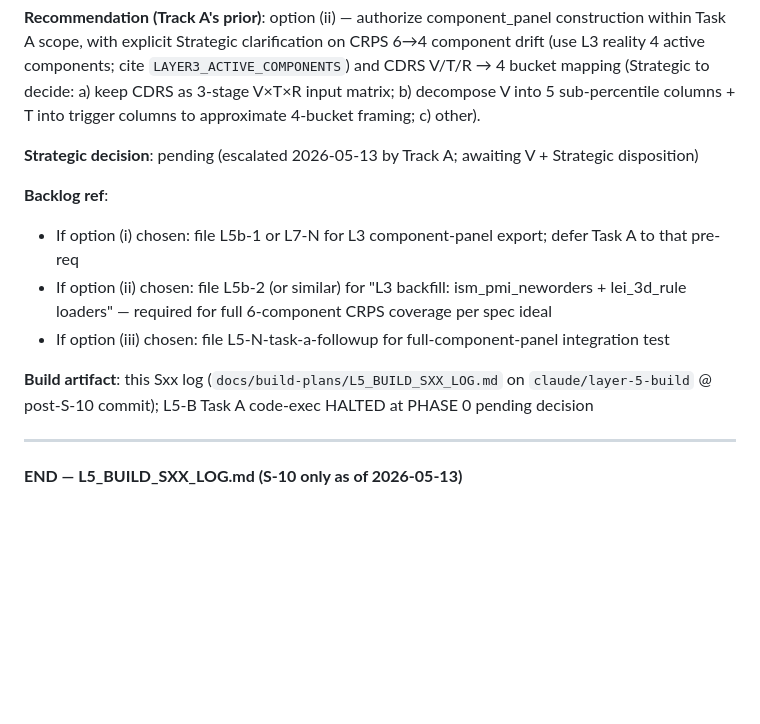
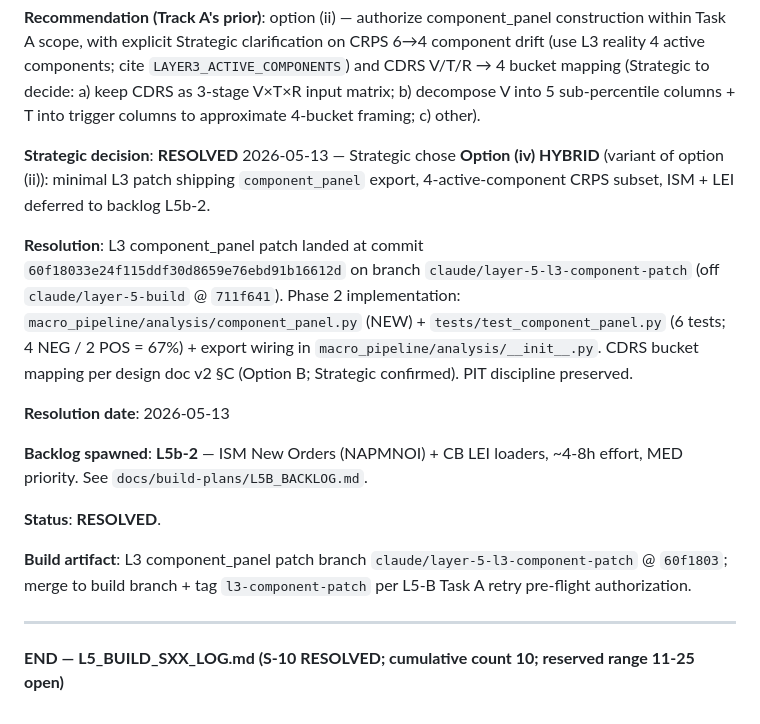
Before and after one commit to mvfoundation01/macro-pipeline, a Markdown page: docs/build-plans/L5_BUILD_SXX_LOG.md, the part around the change. Rendered like a GitHub page; blank space fills up the shorter version.

```diff
--- a/docs/build-plans/L5_BUILD_SXX_LOG.md
+++ b/docs/build-plans/L5_BUILD_SXX_LOG.md
@@ -33,15 +33,18 @@ Three options per prompt PHASE 0 decision tree CASE C (verbatim):
 
 **Recommendation (Track A's prior)**: option (ii) — authorize component_panel construction within Task A scope, with explicit Strategic clarification on CRPS 6→4 component drift (use L3 reality 4 active components; cite `LAYER3_ACTIVE_COMPONENTS`) and CDRS V/T/R → 4 bucket mapping (Strategic to decide: a) keep CDRS as 3-stage V×T×R input matrix; b) decompose V into 5 sub-percentile columns + T into trigger columns to approximate 4-bucket framing; c) other).
 
-**Strategic decision**: pending (escalated 2026-05-13 by Track A; awaiting V + Strategic disposition)
+**Strategic decision**: **RESOLVED** 2026-05-13 — Strategic chose **Option (iv) HYBRID** (variant of option (ii)): minimal L3 patch shipping `component_panel` export, 4-active-component CRPS subset, ISM + LEI deferred to backlog L5b-2.
 
-**Backlog ref**:
-- If option (i) chosen: file L5b-1 or L7-N for L3 component-panel export; defer Task A to that pre-req
-- If option (ii) chosen: file L5b-2 (or similar) for "L3 backfill: ism_pmi_neworders + lei_3d_rule loaders" — required for full 6-component CRPS coverage per spec ideal
-- If option (iii) chosen: file L5-N-task-a-followup for full-component-panel integration test
+**Resolution**: L3 component_panel patch landed at commit `60f18033e24f115ddf30d8659e76ebd91b16612d` on branch `claude/layer-5-l3-component-patch` (off `claude/layer-5-build` @ `711f641`). Phase 2 implementation: `macro_pipeline/analysis/component_panel.py` (NEW) + `tests/test_component_panel.py` (6 tests; 4 NEG / 2 POS = 67%) + export wiring in `macro_pipeline/analysis/__init__.py`. CDRS bucket mapping per design doc v2 §C (Option B; Strategic confirmed). PIT discipline preserved.
 
-**Build artifact**: this Sxx log (`docs/build-plans/L5_BUILD_SXX_LOG.md` on `claude/layer-5-build` @ post-S-10 commit); L5-B Task A code-exec HALTED at PHASE 0 pending decision
+**Resolution date**: 2026-05-13
+
+**Backlog spawned**: **L5b-2** — ISM New Orders (NAPMNOI) + CB LEI loaders, ~4-8h effort, MED priority. See `docs/build-plans/L5B_BACKLOG.md`.
+
+**Status**: **RESOLVED**.
+
+**Build artifact**: L3 component_panel patch branch `claude/layer-5-l3-component-patch` @ `60f1803`; merge to build branch + tag `l3-component-patch` per L5-B Task A retry pre-flight authorization.
 
 ---
 
-**END — L5_BUILD_SXX_LOG.md (S-10 only as of 2026-05-13)**
+**END — L5_BUILD_SXX_LOG.md (S-10 RESOLVED; cumulative count 10; reserved range 11-25 open)**
```
Also changed, not shown: docs/ap_register.md (added, +43 -0 lines), docs/build-plans/L5B_BACKLOG.md (added, +37 -0 lines).
